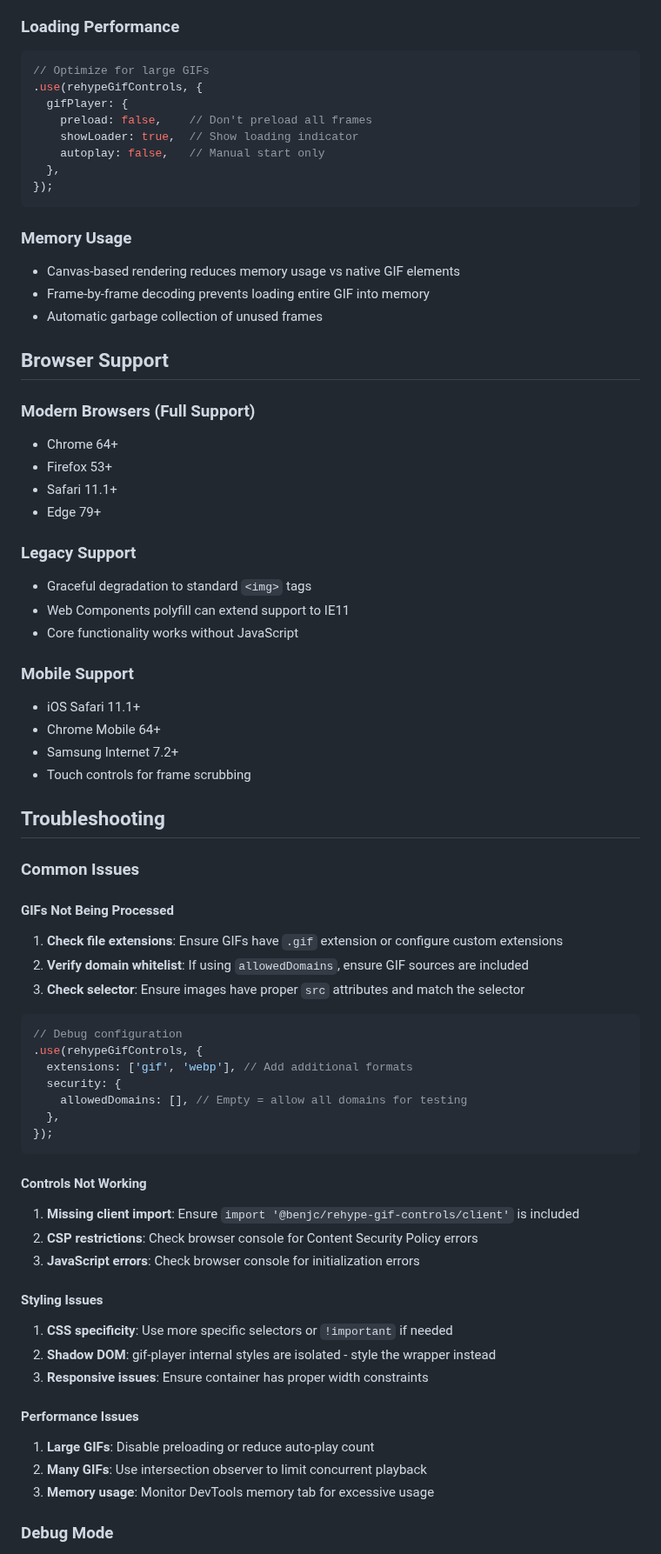
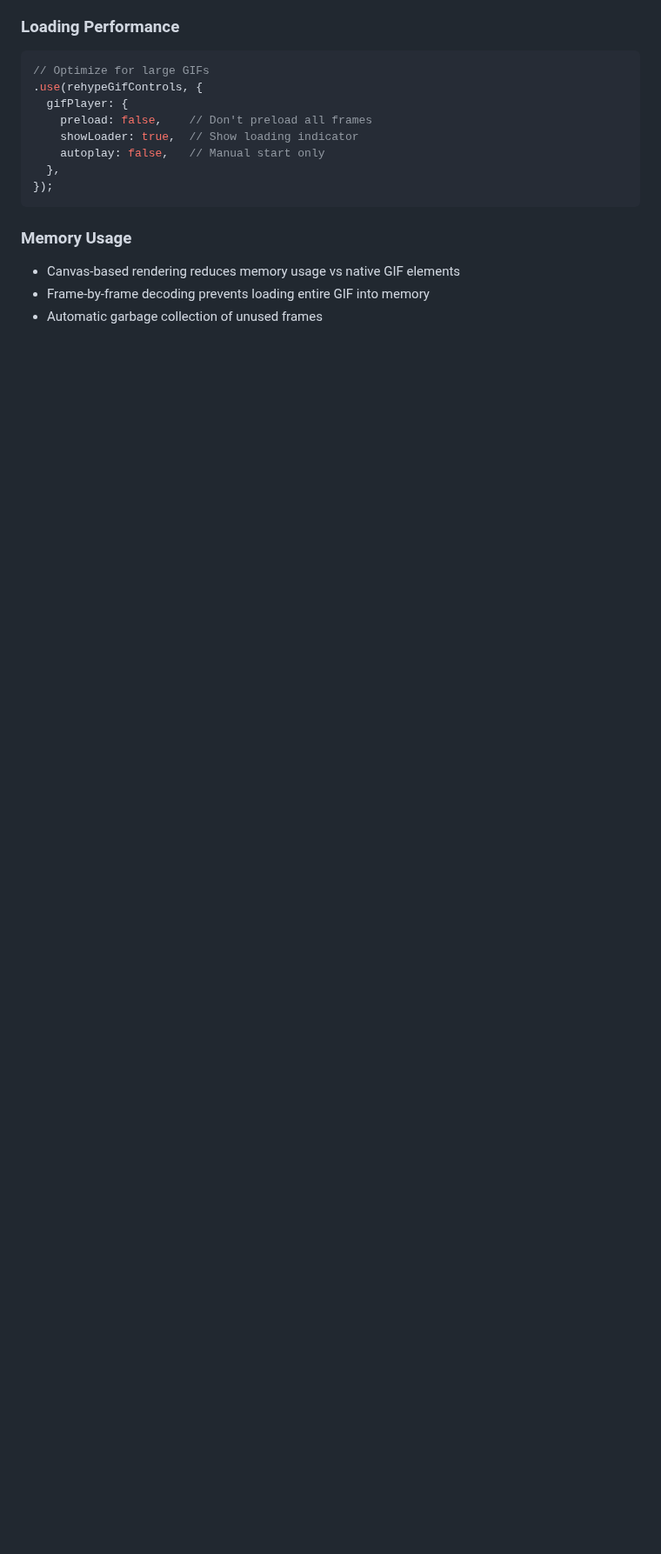
Before and after one commit to benjamincharity/rehype-gif-controls, a Markdown page: README.md, the part around one of its changes. Shown at 87% size. Rendered like a GitHub page; blank space fills up the shorter version.

````diff
--- a/README.md
+++ b/README.md
@@ -322,66 +315,3 @@ Content-Security-Policy: script-src 'self' 'unsafe-inline'; worker-src 'self' bl
 - Canvas-based rendering reduces memory usage vs native GIF elements
 - Frame-by-frame decoding prevents loading entire GIF into memory
 - Automatic garbage collection of unused frames
-
-## Browser Support
-
-### Modern Browsers (Full Support)
-
-- Chrome 64+
-- Firefox 53+
-- Safari 11.1+
-- Edge 79+
-
-### Legacy Support
-
-- Graceful degradation to standard `<img>` tags
-- Web Components polyfill can extend support to IE11
-- Core functionality works without JavaScript
-
-### Mobile Support
-
-- iOS Safari 11.1+
-- Chrome Mobile 64+
-- Samsung Internet 7.2+
-- Touch controls for frame scrubbing
-
-## Troubleshooting
-
-### Common Issues
-
-#### GIFs Not Being Processed
-
-1. **Check file extensions**: Ensure GIFs have `.gif` extension or configure custom extensions
-2. **Verify domain whitelist**: If using `allowedDomains`, ensure GIF sources are included
-3. **Check selector**: Ensure images have proper `src` attributes and match the selector
-
-```typescript
-// Debug configuration
-.use(rehypeGifControls, {
-  extensions: ['gif', 'webp'], // Add additional formats
-  security: {
-    allowedDomains: [], // Empty = allow all domains for testing
-  },
-});
-```
-
-#### Controls Not Working
-
-1. **Missing client import**: Ensure `import '@benjc/rehype-gif-controls/client'` is included
-2. **CSP restrictions**: Check browser console for Content Security Policy errors
-3. **JavaScript errors**: Check browser console for initialization errors
-
-#### Styling Issues
-
-1. **CSS specificity**: Use more specific selectors or `!important` if needed
-2. **Shadow DOM**: gif-player internal styles are isolated - style the wrapper instead
-3. **Responsive issues**: Ensure container has proper width constraints
-
-#### Performance Issues
-
-1. **Large GIFs**: Disable preloading or reduce auto-play count
-2. **Many GIFs**: Use intersection observer to limit concurrent playback
-3. **Memory usage**: Monitor DevTools memory tab for excessive usage
-
-### Debug Mode
-
````
Also changed, not shown: other parts of README.md (+0 -99 lines).
